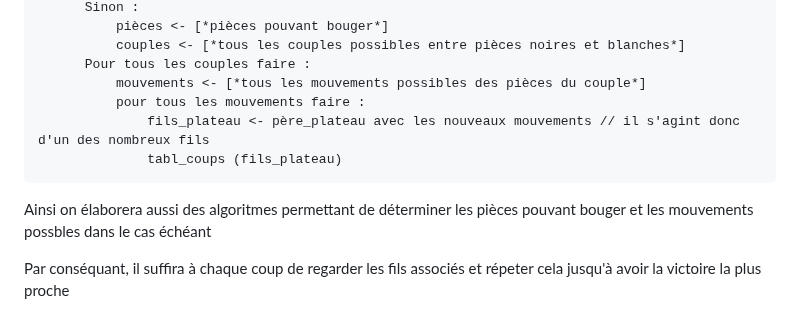
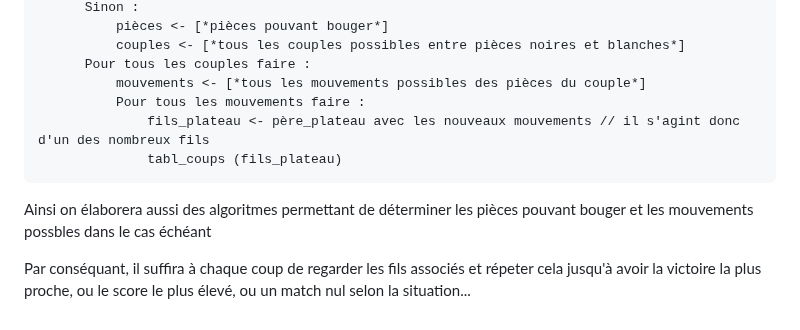
Before and after one commit to Dovalek/TIPE, a Markdown page: algos.md, the part around the change. Rendered like a GitHub page.

````diff
--- a/algos.md
+++ b/algos.md
@@ -66,10 +66,10 @@ tabl_coups (père_plateau) :
           couples <- [*tous les couples possibles entre pièces noires et blanches*]
       Pour tous les couples faire :
           mouvements <- [*tous les mouvements possibles des pièces du couple*]
-          pour tous les mouvements faire :
+          Pour tous les mouvements faire :
               fils_plateau <- père_plateau avec les nouveaux mouvements // il s'agint donc d'un des nombreux fils
               tabl_coups (fils_plateau)
 ```
 Ainsi on élaborera aussi des algoritmes permettant de déterminer les pièces pouvant bouger et les mouvements possbles dans le cas échéant
 
-Par conséquant, il suffira à chaque coup de regarder les fils associés et répeter cela jusqu'à avoir la victoire la plus proche
+Par conséquant, il suffira à chaque coup de regarder les fils associés et répeter cela jusqu'à avoir la victoire la plus proche, ou le score le plus élevé, ou un match nul selon la situation...
````
